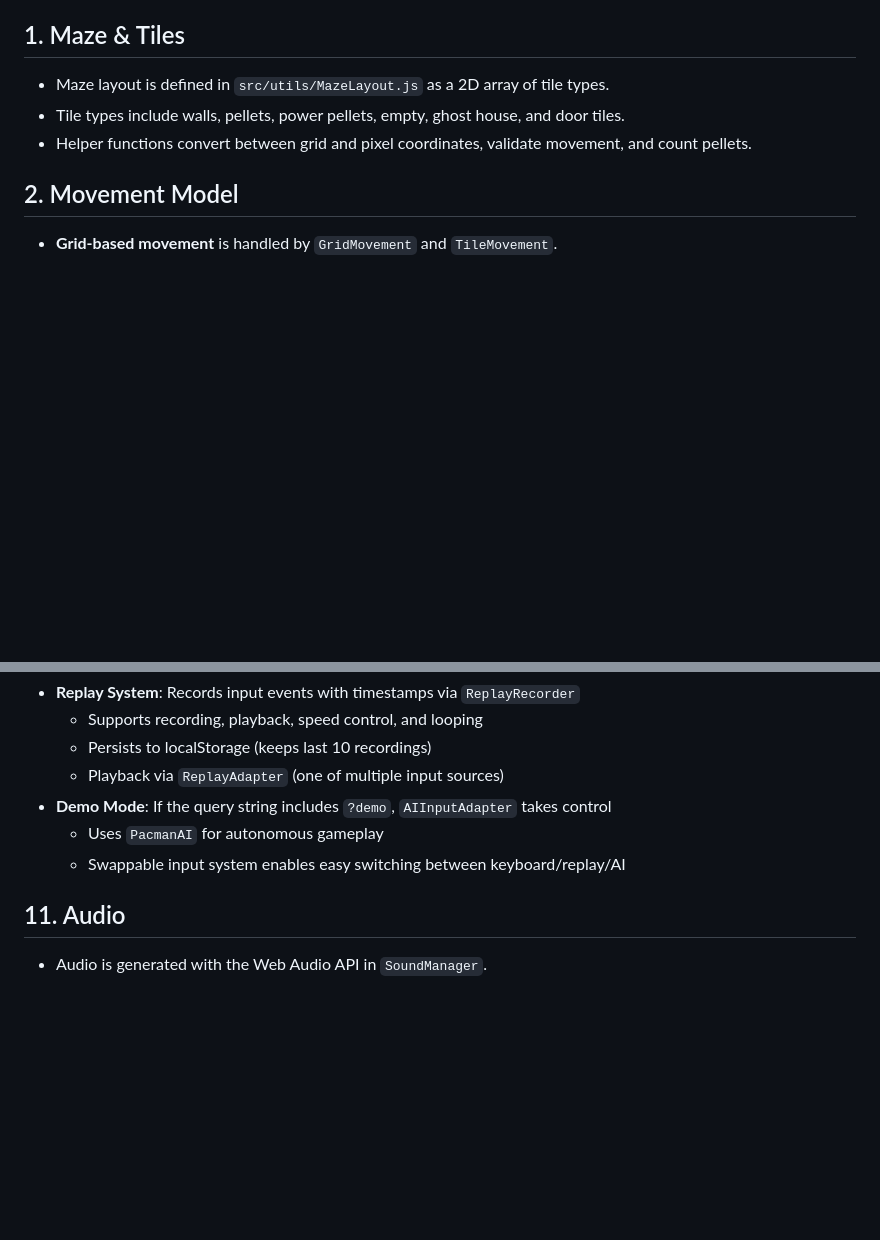
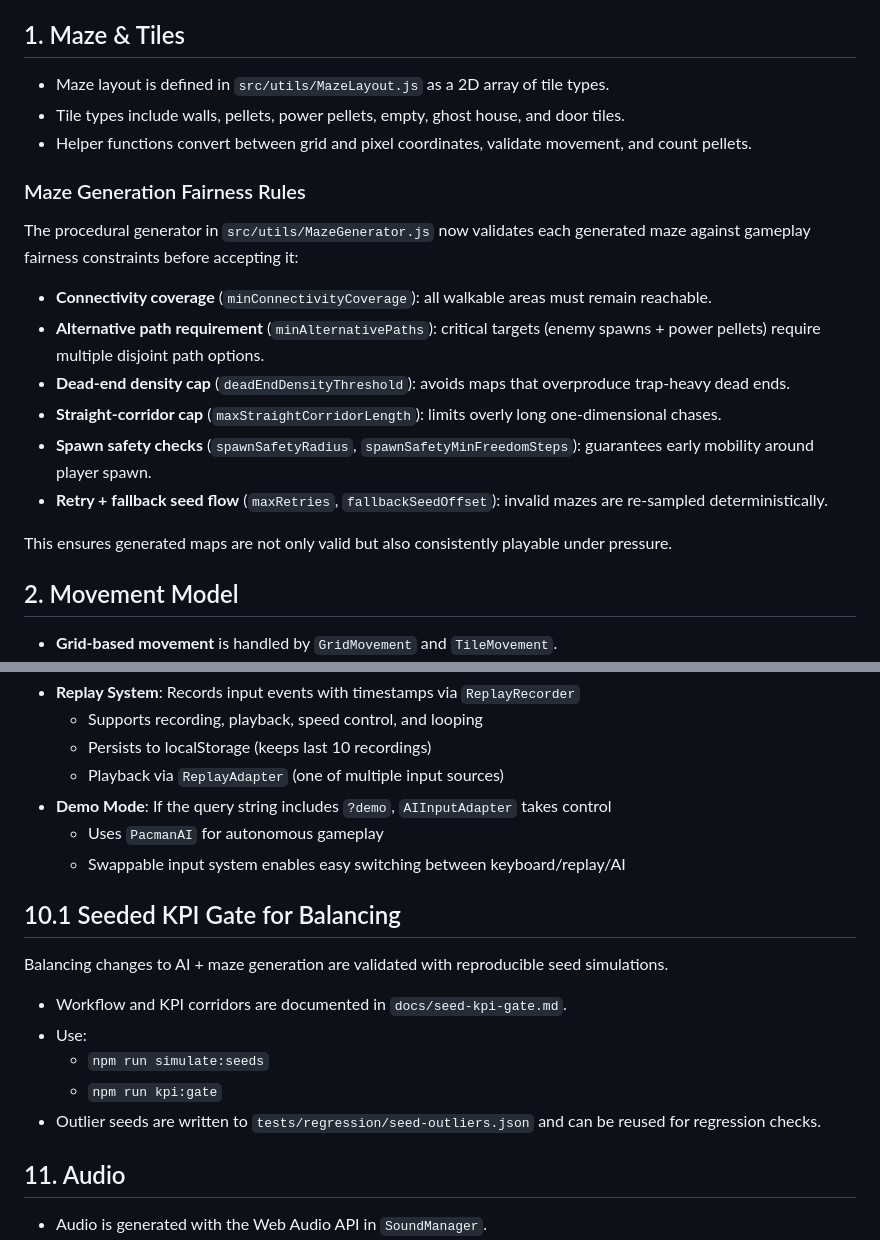
Before and after one commit to coinerd/pacman, a Markdown page: docs/developer/gameplay.md, 2 parts joined by grey strips. Rendered like a GitHub page; blank space fills up the shorter version.

```diff
--- a/docs/developer/gameplay.md
+++ b/docs/developer/gameplay.md
@@ -7,6 +7,19 @@ This document explains how the Pac-Man mechanics are implemented, including scor
 - Maze layout is defined in `src/utils/MazeLayout.js` as a 2D array of tile types.
 - Tile types include walls, pellets, power pellets, empty, ghost house, and door tiles.
 - Helper functions convert between grid and pixel coordinates, validate movement, and count pellets.
+
+### Maze Generation Fairness Rules
+
+The procedural generator in `src/utils/MazeGenerator.js` now validates each generated maze against gameplay fairness constraints before accepting it:
+
+- **Connectivity coverage** (`minConnectivityCoverage`): all walkable areas must remain reachable.
+- **Alternative path requirement** (`minAlternativePaths`): critical targets (enemy spawns + power pellets) require multiple disjoint path options.
+- **Dead-end density cap** (`deadEndDensityThreshold`): avoids maps that overproduce trap-heavy dead ends.
+- **Straight-corridor cap** (`maxStraightCorridorLength`): limits overly long one-dimensional chases.
+- **Spawn safety checks** (`spawnSafetyRadius`, `spawnSafetyMinFreedomSteps`): guarantees early mobility around player spawn.
+- **Retry + fallback seed flow** (`maxRetries`, `fallbackSeedOffset`): invalid mazes are re-sampled deterministically.
+
+This ensures generated maps are not only valid but also consistently playable under pressure.
 
 ## 2. Movement Model
 
@@ -103,6 +160,16 @@ Achievement notifications are emitted via the `EventBus` and displayed as UI pop
   - Uses `PacmanAI` for autonomous gameplay
   - Swappable input system enables easy switching between keyboard/replay/AI
 
+## 10.1 Seeded KPI Gate for Balancing
+
+Balancing changes to AI + maze generation are validated with reproducible seed simulations.
+
+- Workflow and KPI corridors are documented in `docs/seed-kpi-gate.md`.
+- Use:
+  - `npm run simulate:seeds`
+  - `npm run kpi:gate`
+- Outlier seeds are written to `tests/regression/seed-outliers.json` and can be reused for regression checks.
+
 ## 11. Audio
 
 - Audio is generated with the Web Audio API in `SoundManager`.
```
Also changed, not shown: other parts of docs/developer/gameplay.md (+46 -2 lines), docs/developer/README.md (+1 -0 lines), docs/developer/gameplay-finetuning.md (added, +146 -0 lines).
